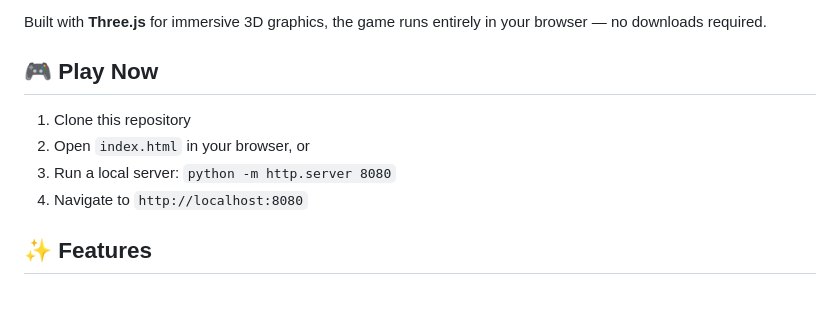
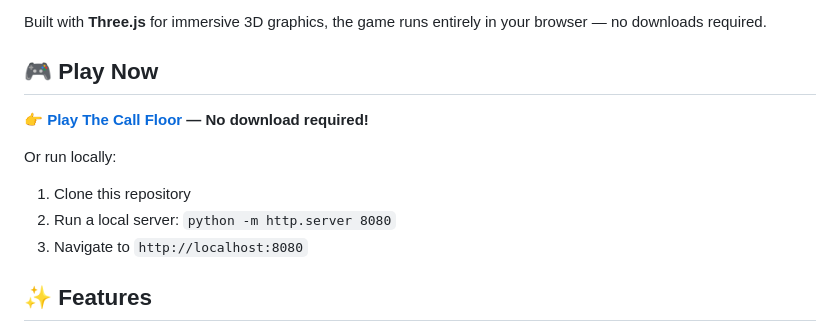
Before and after one commit to ryanshatz/TheCallFloor, a Markdown page: README.md, the part around the change. GitHub-like rendering; blank space fills up the shorter version.

Commit message:
Add live GitHub Pages link to README

```diff
--- a/README.md
+++ b/README.md
@@ -26,10 +26,12 @@ Built with **Three.js** for immersive 3D graphics, the game runs entirely in you
 
 ## 🎮 Play Now
 
+**👉 [Play The Call Floor](https://ryanshatz.github.io/TheCallFloor/) — No download required!**
+
+Or run locally:
 1. Clone this repository
-2. Open `index.html` in your browser, or
-3. Run a local server: `python -m http.server 8080`
-4. Navigate to `http://localhost:8080`
+2. Run a local server: `python -m http.server 8080`
+3. Navigate to `http://localhost:8080`
 
 ## ✨ Features
 
```
